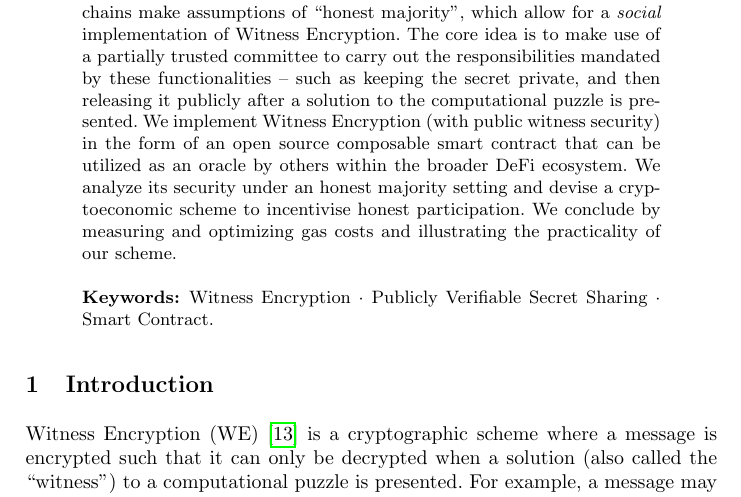
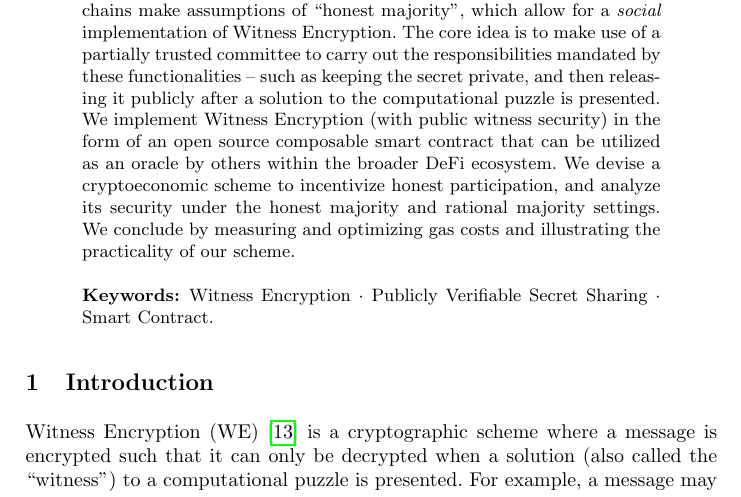
Before and after one commit to galletas1712/cassiopeia-paper, a LaTeX paper (src/index.tex, which reads src/abstract.tex): part of page 1 of 16, cut so that both start at the same text. Compiled offline with pdfLaTeX.

Commit message:
Added rational majority to abstract

```diff
--- a/src/abstract.tex
+++ b/src/abstract.tex
@@ -4,7 +4,7 @@ It asks that a secret is only revealed when a particular computational problem i
 Modern smart contracts and blockchains make assumptions of ``honest majority'', which allow for a \emph{social} implementation of Witness Encryption.
 The core idea is to make use of a partially trusted committee to carry out the responsibilities mandated by these functionalities – such as keeping the secret private, and then releasing it publicly after a solution to the computational puzzle is presented.
 We implement Witness Encryption (with public witness security) in the form of an open source composable smart contract that can be utilized as an oracle by others within the broader DeFi ecosystem.
-We analyze its security under an honest majority setting and devise a cryptoeconomic scheme to incentivise honest participation. % what about rational majority?
+We devise a cryptoeconomic scheme to incentivize honest participation, and analyze its security under the honest majority and rational majority settings.
 We conclude by measuring and optimizing gas costs and illustrating the practicality of our scheme.
 
 \keywords{Witness Encryption \and Publicly Verifiable Secret Sharing \and Smart Contract.}
```
